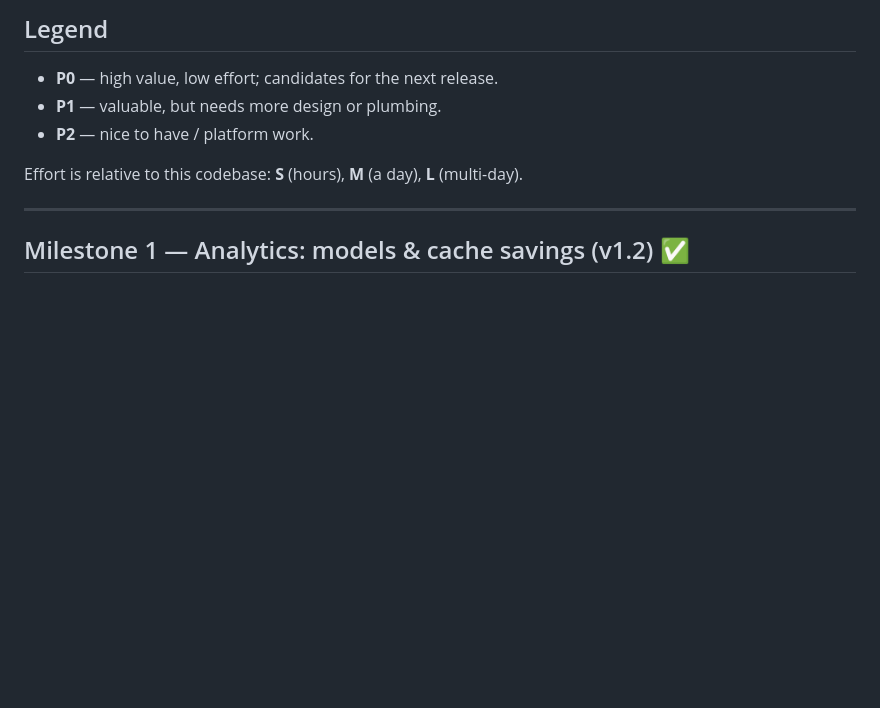
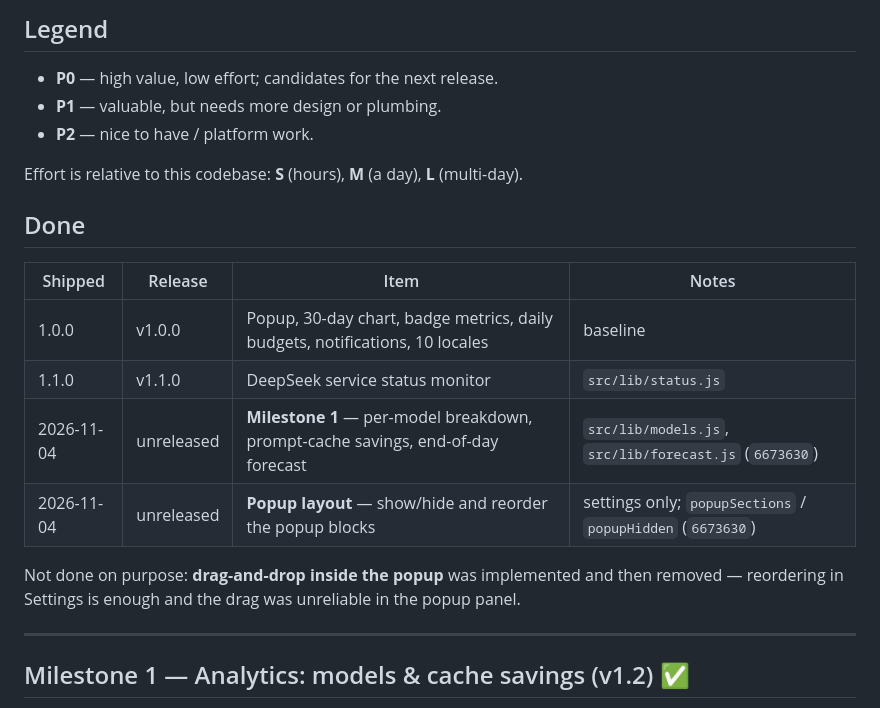
Before and after one commit to rodewitsch/deepseek-usage-monitor, a Markdown page: ROADMAP.md, the part around the change. GitHub-like rendering; blank space fills up the shorter version.

Commit message:
docs(roadmap): record shipped milestones and the dropped popup drag-and-drop

```diff
--- a/ROADMAP.md
+++ b/ROADMAP.md
@@ -23,6 +23,19 @@ These shape everything below and are not up for negotiation:
 - **P2** — nice to have / platform work.
 
 Effort is relative to this codebase: **S** (hours), **M** (a day), **L** (multi-day).
+
+## Done
+
+| Shipped | Release | Item | Notes |
+|---|---|---|---|
+| 1.0.0 | v1.0.0 | Popup, 30-day chart, badge metrics, daily budgets, notifications, 10 locales | baseline |
+| 1.1.0 | v1.1.0 | DeepSeek service status monitor | `src/lib/status.js` |
+| 2026-11-04 | unreleased | **Milestone 1** — per-model breakdown, prompt-cache savings, end-of-day forecast | `src/lib/models.js`, `src/lib/forecast.js` (`6673630`) |
+| 2026-11-04 | unreleased | **Popup layout** — show/hide and reorder the popup blocks | settings only; `popupSections` / `popupHidden` (`6673630`) |
+
+Not done on purpose: **drag-and-drop inside the popup** was implemented and then
+removed — reordering in Settings is enough and the drag was unreliable in the
+popup panel.
 
 ---
 
```
